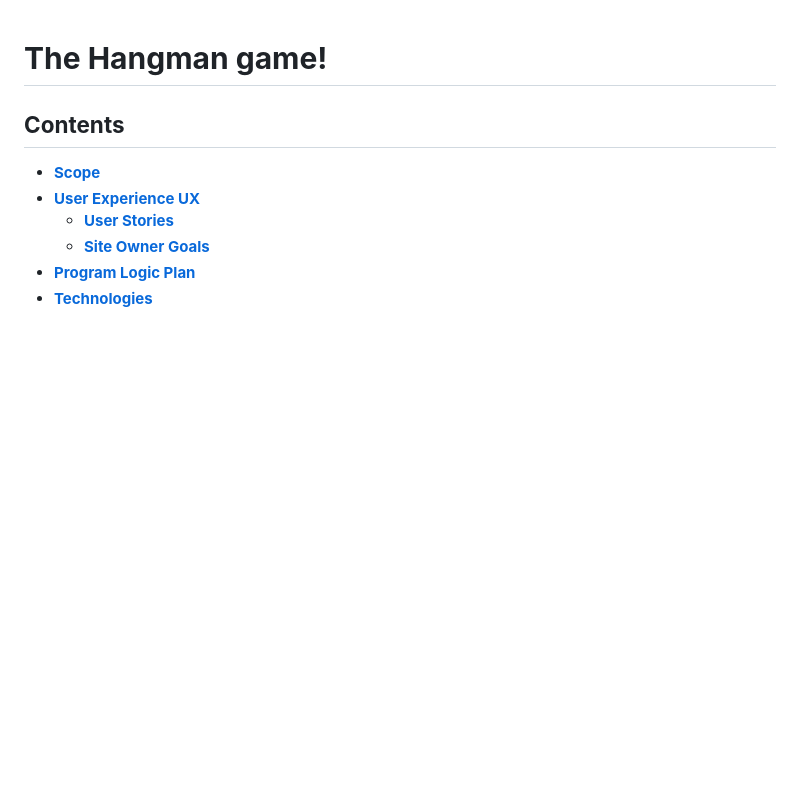
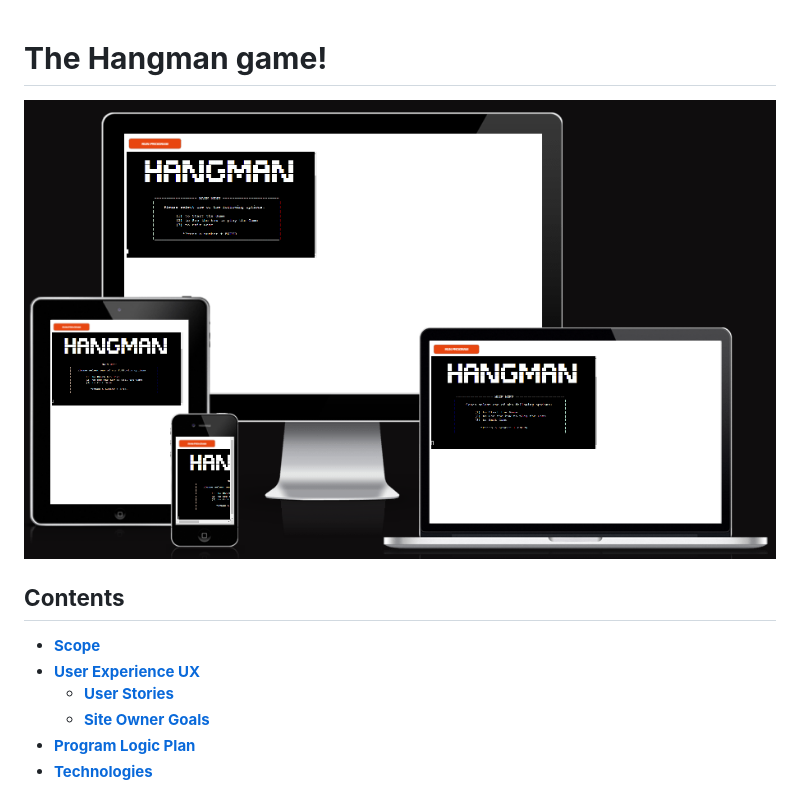
Before and after one commit to EdsonSMartins/pp3_python, a Markdown page: README.md, the part around the change printed below. GitHub-like rendering; pictures changed too: documentation/images/amiresponsive.PNG (added); blank space fills up the shorter version.

Commit message:
Add amiresponsive image to readme

```diff
--- a/README.md
+++ b/README.md
@@ -1,5 +1,5 @@
 # **The Hangman game!**
-
+![](documentation/images/amiresponsive.PNG)
 ## **Contents**
 * [**Scope**](#scope)
 * [**User Experience UX**](#user-experience-ux)
```
Also changed, not shown: other parts of README.md (+0 -2 lines).
